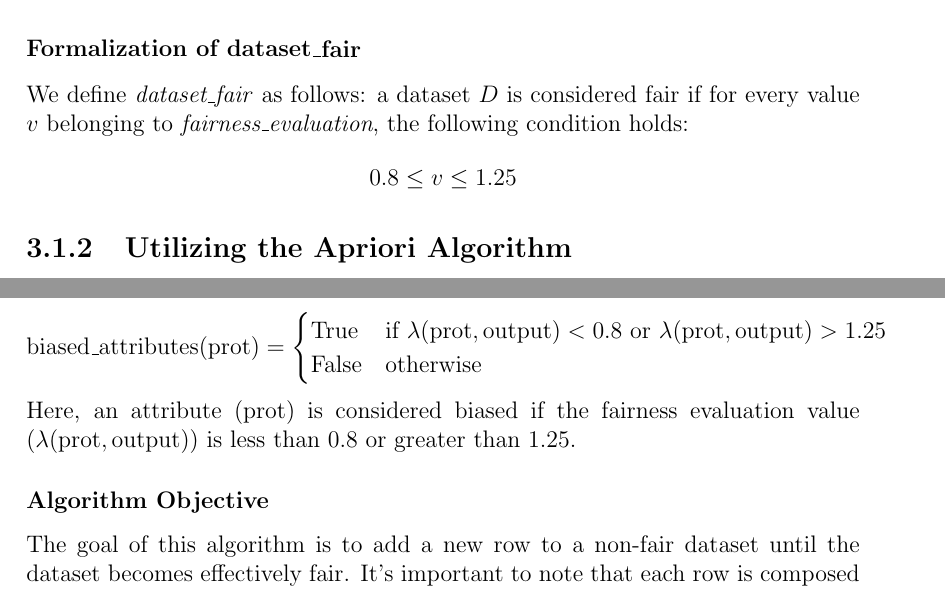
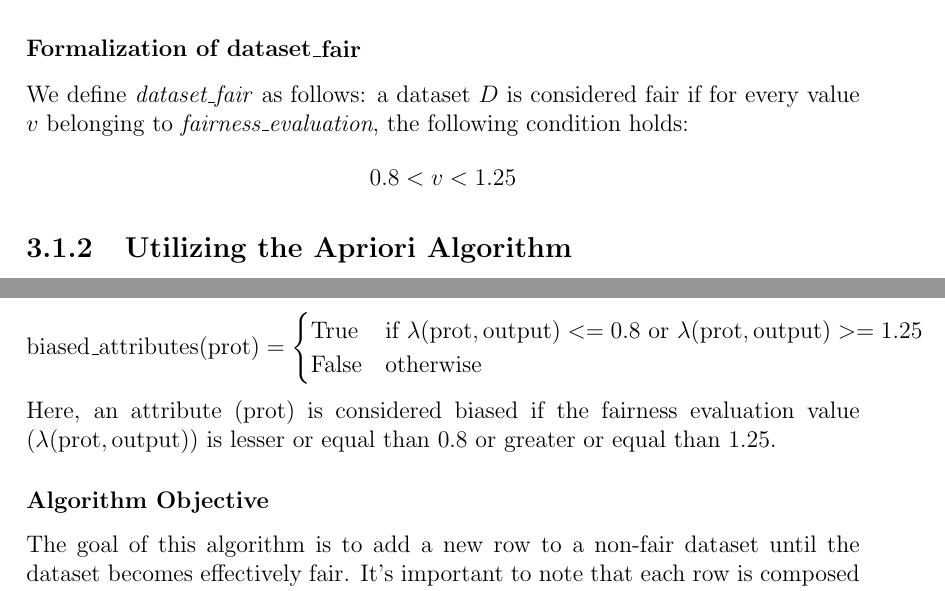
Before and after one commit to antonioIannotta/Thesis, a LaTeX thesis (thesis-main.tex): two parts of pages 26 and 30 of 39, joined at a grey line, cut so that both start at the same text. Compiled offline with pdfLaTeX.

Commit message:
fix: algorithm formalization fixed

```diff
--- a/thesis-main.tex
+++ b/thesis-main.tex
@@ -276,7 +276,7 @@ The fairness function \( \lambda \) evaluates the relationship between a protect
 
 \subsubsection{Formalization of dataset\_fair}
 We define \textit{dataset\_fair} as follows: a dataset \( D \) is considered fair if for every value \( v \) belonging to \textit{fairness\_evaluation}, the following condition holds:
-\[ 0.8 \leq v \leq 1.25 \]
+\[ 0.8 < v < 1.25 \]
 
 \subsection{Utilizing the Apriori Algorithm}
 The Apriori algorithm is a powerful tool in association mining, often used for discovering frequent itemsets in transaction databases. In our context, we adapt the Apriori algorithm to identify associations and dependencies between attributes in the dataset. By analyzing the correlations and patterns among attributes, we aim to uncover potential proxies that indirectly lead to sensitive attributes.
@@ -381,11 +381,11 @@ Here, a dataset is considered fair if the fairness evaluation value (\( \text{va
 \subsubsection{Biased Attributes}
 We define a set of biased attributes (\( \text{biased\_attributes} \)) based on the fairness metric \( \lambda \). For each protected variable (\( \text{prot} \)) belonging to the set of protected variables (\( \text{variabili\_protette} \)):
 \[ \text{biased\_attributes}(\text{prot}) = \begin{cases}
-      \text{True} & \text{if } \lambda(\text{prot}, \text{output}) < 0.8 \text{ or } \lambda(\text{prot}, \text{output}) > 1.25 \\
+      \text{True} & \text{if } \lambda(\text{prot}, \text{output}) <= 0.8 \text{ or } \lambda(\text{prot}, \text{output}) >= 1.25 \\
       \text{False} & \text{otherwise}
    \end{cases}
 \]
-Here, an attribute (\( \text{prot} \)) is considered biased if the fairness evaluation value (\( \lambda(\text{prot}, \text{output}) \)) is less than 0.8 or greater than 1.25.
+Here, an attribute (\( \text{prot} \)) is considered biased if the fairness evaluation value (\( \lambda(\text{prot}, \text{output}) \)) is lesser or equal than 0.8 or greater or equal than 1.25.
 
 \subsubsection{Algorithm Objective}
 The goal of this algorithm is to add a new row to a non-fair dataset until the dataset becomes effectively fair. It's important to note that each row is composed of columns, known as attributes, which can belong to different categories:
```
Also changed, not shown: thesis-main.tex (4 more changed lines).
